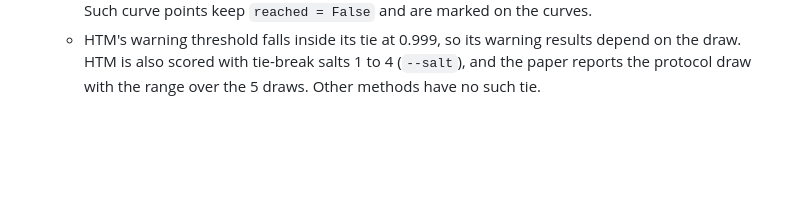
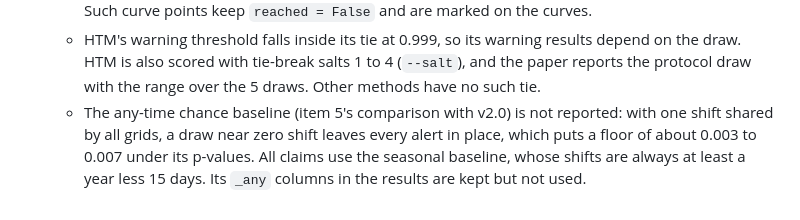
Before and after one commit to gotham29/gridshedwatch, a Markdown page: docs/protocol_v3.md, the part around the change. Drawn GitHub-style; blank space fills up the shorter version.

Commit message:
protocol_v3: the any-time chance baseline is not reported; claims use the seasonal one
Co-Authored-By: Claude Opus 5.5 <noreply@anthropic.com>
Claude-Session: https://claude.ai/code/session_01AcKEVoPmuWikQxXi3sFt8B

```diff
--- a/docs/protocol_v3.md
+++ b/docs/protocol_v3.md
@@ -138,3 +138,7 @@ shared rules and the operating point in (1), and output a causal percentile in [
   - HTM's warning threshold falls inside its tie at 0.999, so its warning results depend on the draw.
     HTM is also scored with tie-break salts 1 to 4 (`--salt`), and the paper reports the protocol draw
     with the range over the 5 draws. Other methods have no such tie.
+  - The any-time chance baseline (item 5's comparison with v2.0) is not reported: with one shift shared
+    by all grids, a draw near zero shift leaves every alert in place, which puts a floor of about 0.003
+    to 0.007 under its p-values. All claims use the seasonal baseline, whose shifts are always at least
+    a year less 15 days. Its `_any` columns in the results are kept but not used.
```
